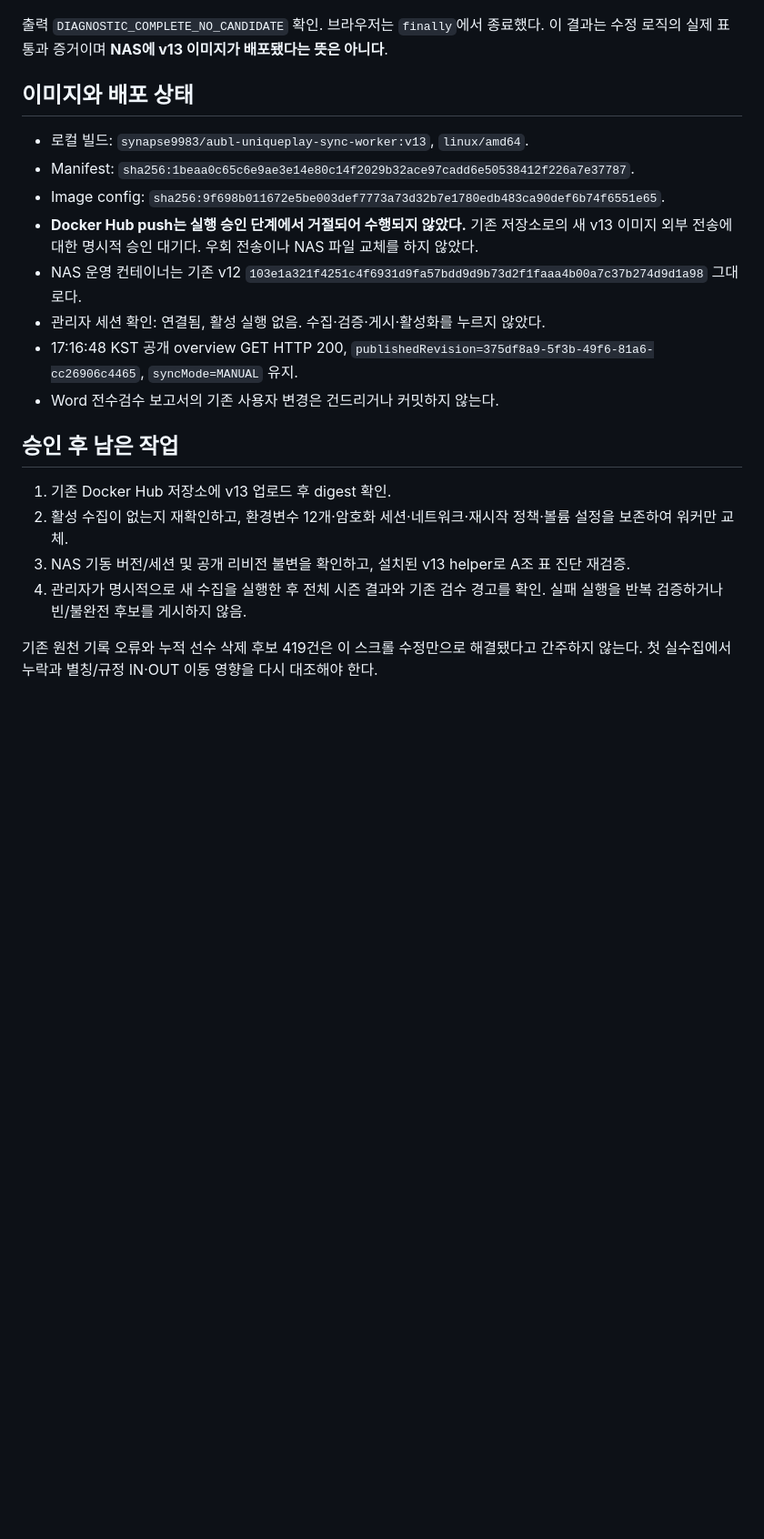
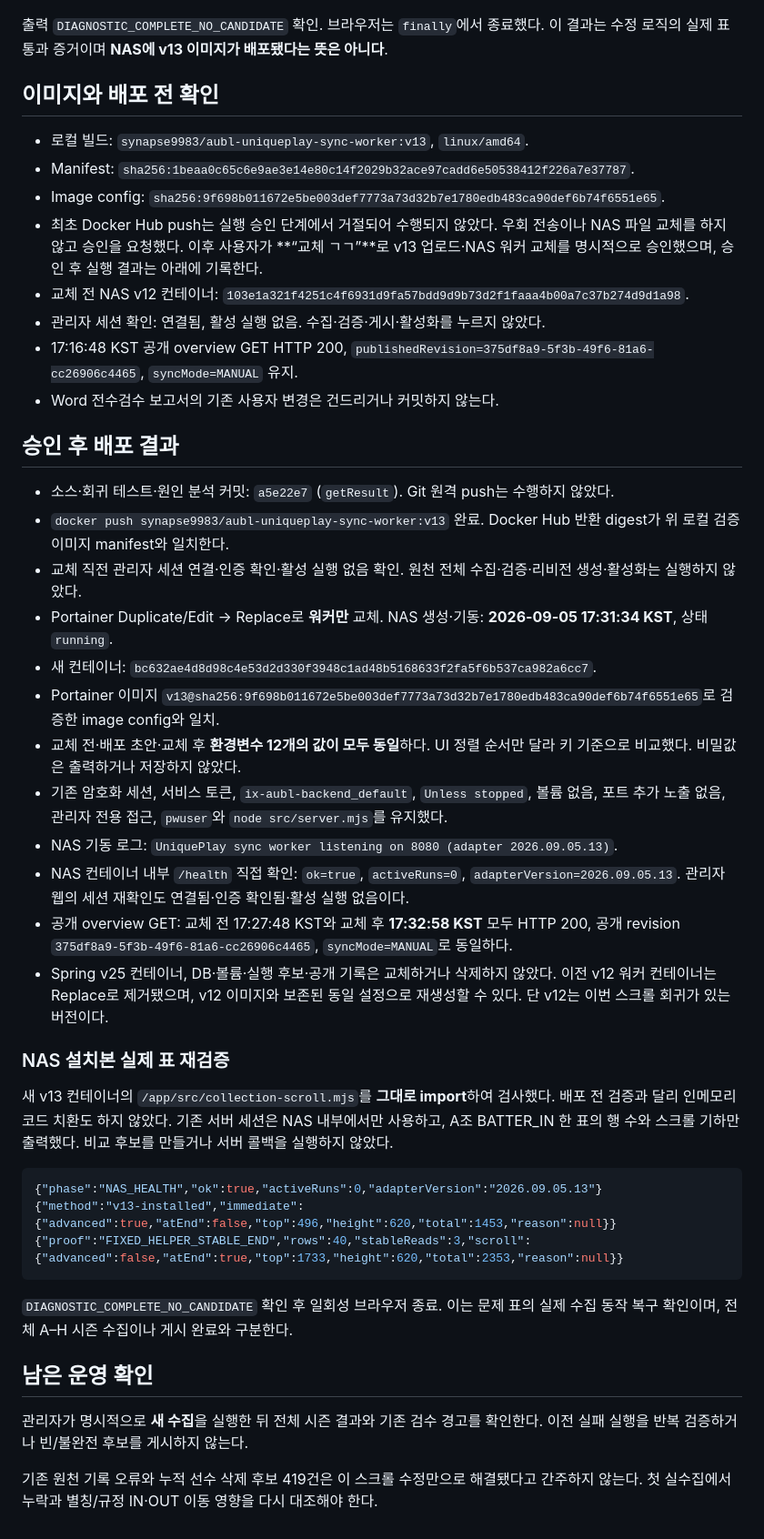
Before and after one commit to JuhwanLee99/AUBL_WebPage, a Markdown page: docs/release/uniqueplay-native-scroll-regression-v13-2026-09-05.md, the part around one of its changes. Shown at 91% size. Drawn GitHub-style; blank space fills up the shorter version.

Commit message:
docs(sync): record v13 NAS deployment and installed scroll proof
Record approved Docker Hub digest, NAS replacement time and container, preserved environment, direct health check, installed-adapter 40-row stable-end proof, and unchanged public revision. Full-season collection remains administrator-triggered.

````diff
--- a/docs/release/uniqueplay-native-scroll-regression-v13-2026-09-05.md
+++ b/docs/release/uniqueplay-native-scroll-regression-v13-2026-09-05.md
@@ -63,22 +63,46 @@ v12의 안전 오류 메시지: `group=A; table=BATTER_IN; rows=20; atEnd=false;
 
 출력 `DIAGNOSTIC_COMPLETE_NO_CANDIDATE` 확인. 브라우저는 `finally`에서 종료했다. 이 결과는 수정 로직의 실제 표 통과 증거이며 **NAS에 v13 이미지가 배포됐다는 뜻은 아니다**.
 
-## 이미지와 배포 상태
+## 이미지와 배포 전 확인
 
 - 로컬 빌드: `synapse9983/aubl-uniqueplay-sync-worker:v13`, `linux/amd64`.
 - Manifest: `sha256:1beaa0c65c6e9ae3e14e80c14f2029b32ace97cadd6e50538412f226a7e37787`.
 - Image config: `sha256:9f698b011672e5be003def7773a73d32b7e1780edb483ca90def6b74f6551e65`.
-- **Docker Hub push는 실행 승인 단계에서 거절되어 수행되지 않았다.** 기존 저장소로의 새 v13 이미지 외부 전송에 대한 명시적 승인 대기다. 우회 전송이나 NAS 파일 교체를 하지 않았다.
-- NAS 운영 컨테이너는 기존 v12 `103e1a321f4251c4f6931d9fa57bdd9d9b73d2f1faaa4b00a7c37b274d9d1a98` 그대로다.
+- 최초 Docker Hub push는 실행 승인 단계에서 거절되어 수행되지 않았다. 우회 전송이나 NAS 파일 교체를 하지 않고 승인을 요청했다. 이후 사용자가 **“교체 ㄱㄱ”**로 v13 업로드·NAS 워커 교체를 명시적으로 승인했으며, 승인 후 실행 결과는 아래에 기록한다.
+- 교체 전 NAS v12 컨테이너: `103e1a321f4251c4f6931d9fa57bdd9d9b73d2f1faaa4b00a7c37b274d9d1a98`.
 - 관리자 세션 확인: 연결됨, 활성 실행 없음. 수집·검증·게시·활성화를 누르지 않았다.
 - 17:16:48 KST 공개 overview GET HTTP 200, `publishedRevision=375df8a9-5f3b-49f6-81a6-cc26906c4465`, `syncMode=MANUAL` 유지.
 - Word 전수검수 보고서의 기존 사용자 변경은 건드리거나 커밋하지 않는다.
 
-## 승인 후 남은 작업
+## 승인 후 배포 결과
 
-1. 기존 Docker Hub 저장소에 v13 업로드 후 digest 확인.
-2. 활성 수집이 없는지 재확인하고, 환경변수 12개·암호화 세션·네트워크·재시작 정책·볼륨 설정을 보존하여 워커만 교체.
-3. NAS 기동 버전/세션 및 공개 리비전 불변을 확인하고, 설치된 v13 helper로 A조 표 진단 재검증.
-4. 관리자가 명시적으로 새 수집을 실행한 후 전체 시즌 결과와 기존 검수 경고를 확인. 실패 실행을 반복 검증하거나 빈/불완전 후보를 게시하지 않음.
+- 소스·회귀 테스트·원인 분석 커밋: `a5e22e7` (`getResult`). Git 원격 push는 수행하지 않았다.
+- `docker push synapse9983/aubl-uniqueplay-sync-worker:v13` 완료. Docker Hub 반환 digest가 위 로컬 검증 이미지 manifest와 일치한다.
+- 교체 직전 관리자 세션 연결·인증 확인·활성 실행 없음 확인. 원천 전체 수집·검증·리비전 생성·활성화는 실행하지 않았다.
+- Portainer Duplicate/Edit → Replace로 **워커만** 교체. NAS 생성·기동: **2026-09-05 17:31:34 KST**, 상태 `running`.
+- 새 컨테이너: `bc632ae4d8d98c4e53d2d330f3948c1ad48b5168633f2fa5f6b537ca982a6cc7`.
+- Portainer 이미지 `v13@sha256:9f698b011672e5be003def7773a73d32b7e1780edb483ca90def6b74f6551e65`로 검증한 image config와 일치.
+- 교체 전·배포 초안·교체 후 **환경변수 12개의 값이 모두 동일**하다. UI 정렬 순서만 달라 키 기준으로 비교했다. 비밀값은 출력하거나 저장하지 않았다.
+- 기존 암호화 세션, 서비스 토큰, `ix-aubl-backend_default`, `Unless stopped`, 볼륨 없음, 포트 추가 노출 없음, 관리자 전용 접근, `pwuser`와 `node src/server.mjs`를 유지했다.
+- NAS 기동 로그: `UniquePlay sync worker listening on 8080 (adapter 2026.09.05.13)`.
+- NAS 컨테이너 내부 `/health` 직접 확인: `ok=true`, `activeRuns=0`, `adapterVersion=2026.09.05.13`. 관리자 웹의 세션 재확인도 연결됨·인증 확인됨·활성 실행 없음이다.
+- 공개 overview GET: 교체 전 17:27:48 KST와 교체 후 **17:32:58 KST** 모두 HTTP 200, 공개 revision `375df8a9-5f3b-49f6-81a6-cc26906c4465`, `syncMode=MANUAL`로 동일하다.
+- Spring v25 컨테이너, DB·볼륨·실행 후보·공개 기록은 교체하거나 삭제하지 않았다. 이전 v12 워커 컨테이너는 Replace로 제거됐으며, v12 이미지와 보존된 동일 설정으로 재생성할 수 있다. 단 v12는 이번 스크롤 회귀가 있는 버전이다.
+
+### NAS 설치본 실제 표 재검증
+
+새 v13 컨테이너의 `/app/src/collection-scroll.mjs`를 **그대로 import**하여 검사했다. 배포 전 검증과 달리 인메모리 코드 치환도 하지 않았다. 기존 서버 세션은 NAS 내부에서만 사용하고, A조 BATTER_IN 한 표의 행 수와 스크롤 기하만 출력했다. 비교 후보를 만들거나 서버 콜백을 실행하지 않았다.
+
+```json
+{"phase":"NAS_HEALTH","ok":true,"activeRuns":0,"adapterVersion":"2026.09.05.13"}
+{"method":"v13-installed","immediate":{"advanced":true,"atEnd":false,"top":496,"height":620,"total":1453,"reason":null}}
+{"proof":"FIXED_HELPER_STABLE_END","rows":40,"stableReads":3,"scroll":{"advanced":false,"atEnd":true,"top":1733,"height":620,"total":2353,"reason":null}}
+```
+
+`DIAGNOSTIC_COMPLETE_NO_CANDIDATE` 확인 후 일회성 브라우저 종료. 이는 문제 표의 실제 수집 동작 복구 확인이며, 전체 A–H 시즌 수집이나 게시 완료와 구분한다.
+
+## 남은 운영 확인
+
+관리자가 명시적으로 **새 수집**을 실행한 뒤 전체 시즌 결과와 기존 검수 경고를 확인한다. 이전 실패 실행을 반복 검증하거나 빈/불완전 후보를 게시하지 않는다.
 
 기존 원천 기록 오류와 누적 선수 삭제 후보 419건은 이 스크롤 수정만으로 해결됐다고 간주하지 않는다. 첫 실수집에서 누락과 별칭/규정 IN·OUT 이동 영향을 다시 대조해야 한다.
````
Also changed, not shown: other parts of docs/release/uniqueplay-native-scroll-regression-v13-2026-09-05.md (+1 -1 lines).
